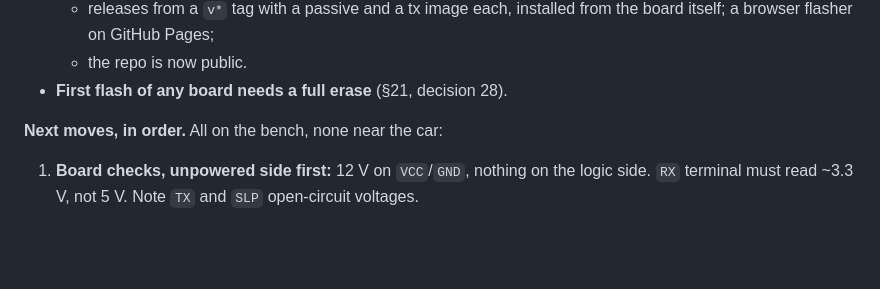
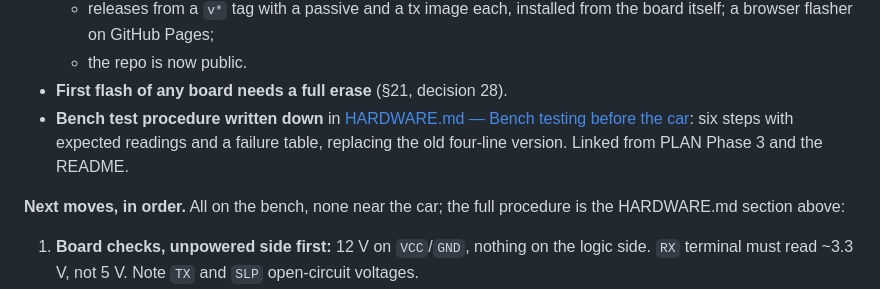
Before and after one commit to SEspe/RRp38KLineInterface, a Markdown page: docs/SESSION-NOTES.md, the part around the change. GitHub-like rendering; blank space fills up the shorter version.

Commit message:
Session notes: point the stopping point at the bench procedure
Claude-Session: https://claude.ai/code/session_018sAUtj5HV2AbjKhHGwuD9b

```diff
--- a/docs/SESSION-NOTES.md
+++ b/docs/SESSION-NOTES.md
@@ -796,8 +796,13 @@ bench measurements on the transceiver board.
     from the board itself; a browser flasher on GitHub Pages;
   - the repo is now public.
 - **First flash of any board needs a full erase** (§21, decision 28).
+- **Bench test procedure written down** in
+  [HARDWARE.md — Bench testing before the car](HARDWARE.md#bench-testing-before-the-car):
+  six steps with expected readings and a failure table, replacing the old
+  four-line version. Linked from PLAN Phase 3 and the README.
 
-**Next moves, in order.** All on the bench, none near the car:
+**Next moves, in order.** All on the bench, none near the car; the full
+procedure is the HARDWARE.md section above:
 
 1. **Board checks, unpowered side first:** 12 V on `VCC`/`GND`, nothing on
    the logic side. `RX` terminal must read ~3.3 V, not 5 V. Note `TX` and
```
